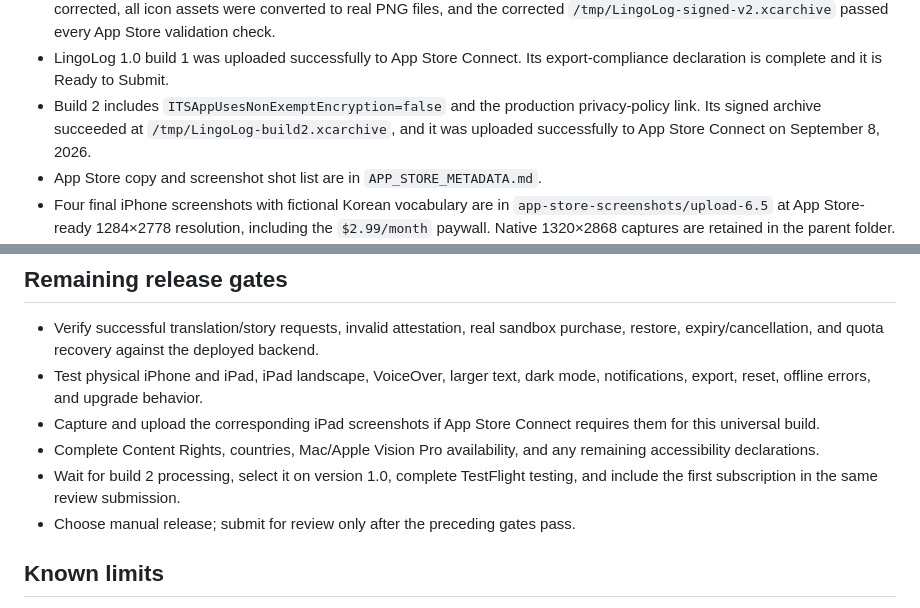
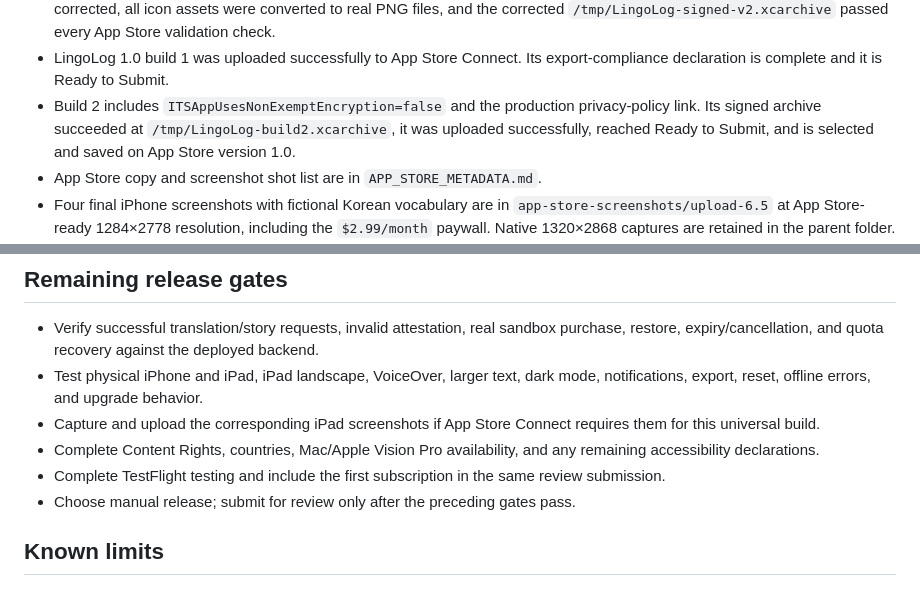
Before and after one commit to MinjaeKim09/LingoLog, a Markdown page: docs/RELEASE_HANDOFF.md, 2 parts joined by grey strips. GitHub-like rendering.

Commit message:
Record selected App Store build

```diff
--- a/docs/RELEASE_HANDOFF.md
+++ b/docs/RELEASE_HANDOFF.md
@@ -21,7 +21,7 @@ Updated September 8, 2026. This is a preparation checkpoint, not a declaration t
 - A signed device Release archive succeeds at `/tmp/LingoLog-signed.xcarchive`. App Store export succeeds at `/tmp/LingoLog-AppStore/LingoLog.ipa`; signature inspection confirms Apple Distribution team `5699GDC3LT`, bundle `mkim.LingoLog`, and production App Attest entitlement.
 - App Store validation initially found a missing 152×152 iPad icon and invalid bundle package type. Both packaging issues were corrected, all icon assets were converted to real PNG files, and the corrected `/tmp/LingoLog-signed-v2.xcarchive` passed every App Store validation check.
 - LingoLog 1.0 build 1 was uploaded successfully to App Store Connect. Its export-compliance declaration is complete and it is Ready to Submit.
-- Build 2 includes `ITSAppUsesNonExemptEncryption=false` and the production privacy-policy link. Its signed archive succeeded at `/tmp/LingoLog-build2.xcarchive`, and it was uploaded successfully to App Store Connect on September 8, 2026.
+- Build 2 includes `ITSAppUsesNonExemptEncryption=false` and the production privacy-policy link. Its signed archive succeeded at `/tmp/LingoLog-build2.xcarchive`, it was uploaded successfully, reached Ready to Submit, and is selected and saved on App Store version 1.0.
 - App Store copy and screenshot shot list are in `APP_STORE_METADATA.md`.
 - Four final iPhone screenshots with fictional Korean vocabulary are in `app-store-screenshots/upload-6.5` at App Store-ready 1284×2778 resolution, including the `$2.99/month` paywall. Native 1320×2868 captures are retained in the parent folder.
 - The public support, privacy, and terms pages are live through GitHub Pages. Support email `kim.minjae@nyu.edu` was confirmed by the owner.
@@ -48,7 +48,7 @@ The simple support, privacy, and terms pages are stored directly in `docs/` and
 - Test physical iPhone and iPad, iPad landscape, VoiceOver, larger text, dark mode, notifications, export, reset, offline errors, and upgrade behavior.
 - Capture and upload the corresponding iPad screenshots if App Store Connect requires them for this universal build.
 - Complete Content Rights, countries, Mac/Apple Vision Pro availability, and any remaining accessibility declarations.
-- Wait for build 2 processing, select it on version 1.0, complete TestFlight testing, and include the first subscription in the same review submission.
+- Complete TestFlight testing and include the first subscription in the same review submission.
 - Choose manual release; submit for review only after the preceding gates pass.
 
 ## Known limits
```
